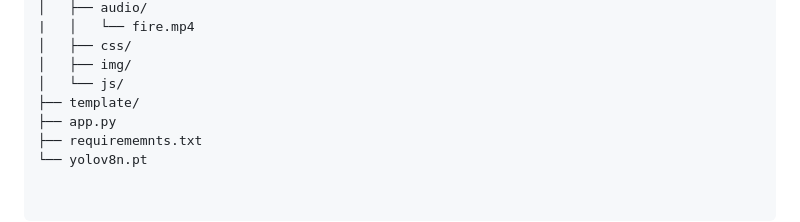
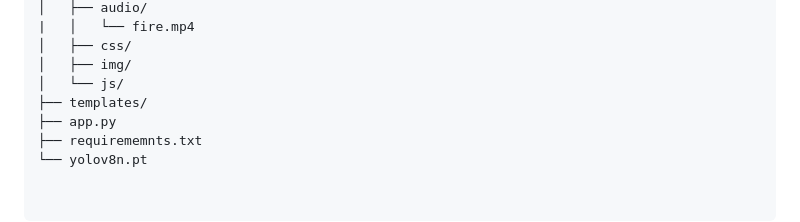
Before and after one commit to jadhav-onkar/Industrial-AI, a Markdown page: README.md, the part around the change. GitHub-like rendering.

```diff
--- a/README.md
+++ b/README.md
@@ -64,7 +64,7 @@ Industrial-AI/
 │   ├── css/
 │   ├── img/
 │   └── js/
-├── template/
+├── templates/
 ├── app.py
 ├── requirememnts.txt
 └── yolov8n.pt
```
